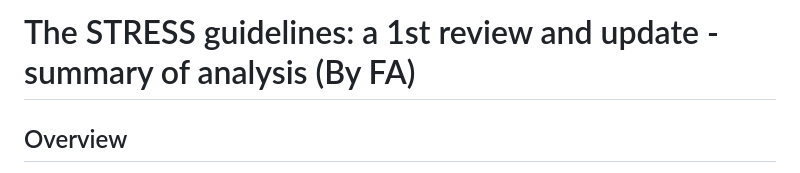
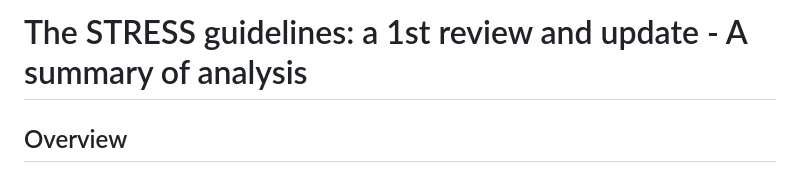
Before and after one commit to pythonhealthdatascience/stress_update, a Markdown page: Summary of Analysis.md, the part around the change. Drawn GitHub-style.

Commit message:
A summary of analysis has been added with answers to RQs

```diff
--- a/Summary of Analysis.md
+++ b/Summary of Analysis.md
@@ -1,4 +1,4 @@
-# The STRESS guidelines: a 1st review and update - summary of analysis (By FA)
+# The STRESS guidelines: a 1st review and update - A summary of analysis
 
 
 ## Overview
```
